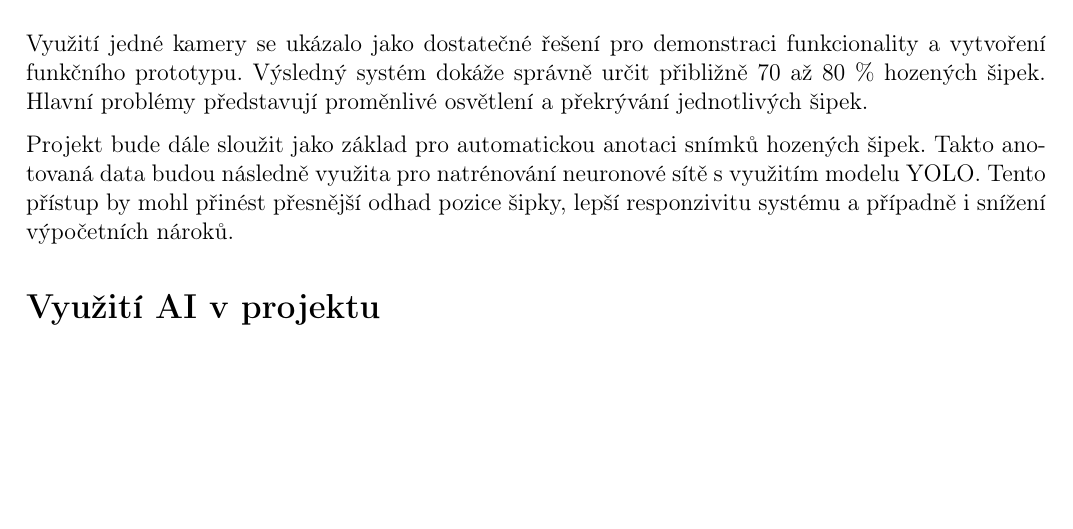
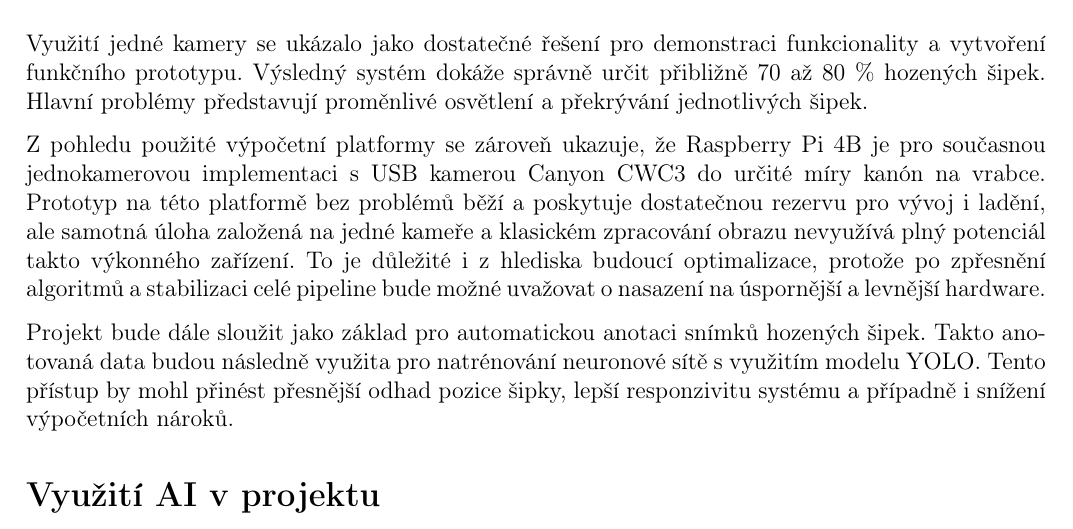
Before and after one commit to DominikHonza/ComputerVision---Automatic-Darts-countig-system, a LaTeX document (Docs/README.tex): part of page 12 of 12, cut so that both start at the same text, the shorter picture padded with empty space. Compiled offline with pdfLaTeX.

Commit message:
Last doc fix

```diff
--- a/Docs/README.tex
+++ b/Docs/README.tex
@@ -292,6 +292,8 @@ Současně má několik omezení:
 
 Využití jedné kamery se ukázalo jako dostatečné řešení pro demonstraci funkcionality a vytvoření funkčního prototypu. Výsledný systém dokáže správně určit přibližně 70 až 80 \% hozených šipek. Hlavní problémy představují proměnlivé osvětlení a překrývání jednotlivých šipek.
 
+Z pohledu použité výpočetní platformy se zároveň ukazuje, že Raspberry Pi 4B je pro současnou jednokamerovou implementaci s USB kamerou Canyon CWC3 do určité míry kanón na vrabce. Prototyp na této platformě bez problémů běží a poskytuje dostatečnou rezervu pro vývoj i ladění, ale samotná úloha založená na jedné kameře a klasickém zpracování obrazu nevyužívá plný potenciál takto výkonného zařízení. To je důležité i z hlediska budoucí optimalizace, protože po zpřesnění algoritmů a stabilizaci celé pipeline bude možné uvažovat o nasazení na úspornější a levnější hardware.
+
 Projekt bude dále sloužit jako základ pro automatickou anotaci snímků hozených šipek. Takto anotovaná data budou následně využita pro natrénování neuronové sítě s využitím modelu YOLO. Tento přístup by mohl přinést přesnější odhad pozice šipky, lepší responzivitu systému a případně i snížení výpočetních nároků.
 
 \docsection{Využití AI v projektu}
```
Also changed, not shown: 1 other file.
